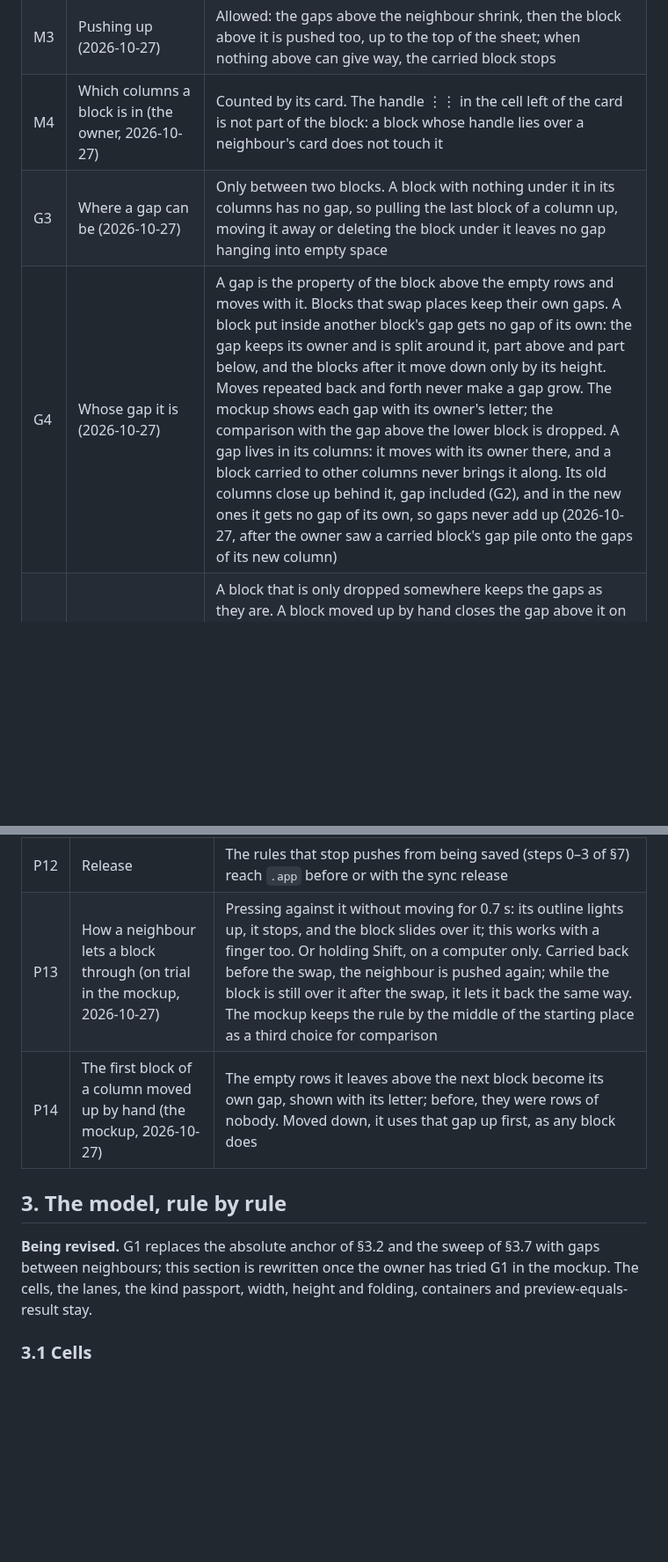
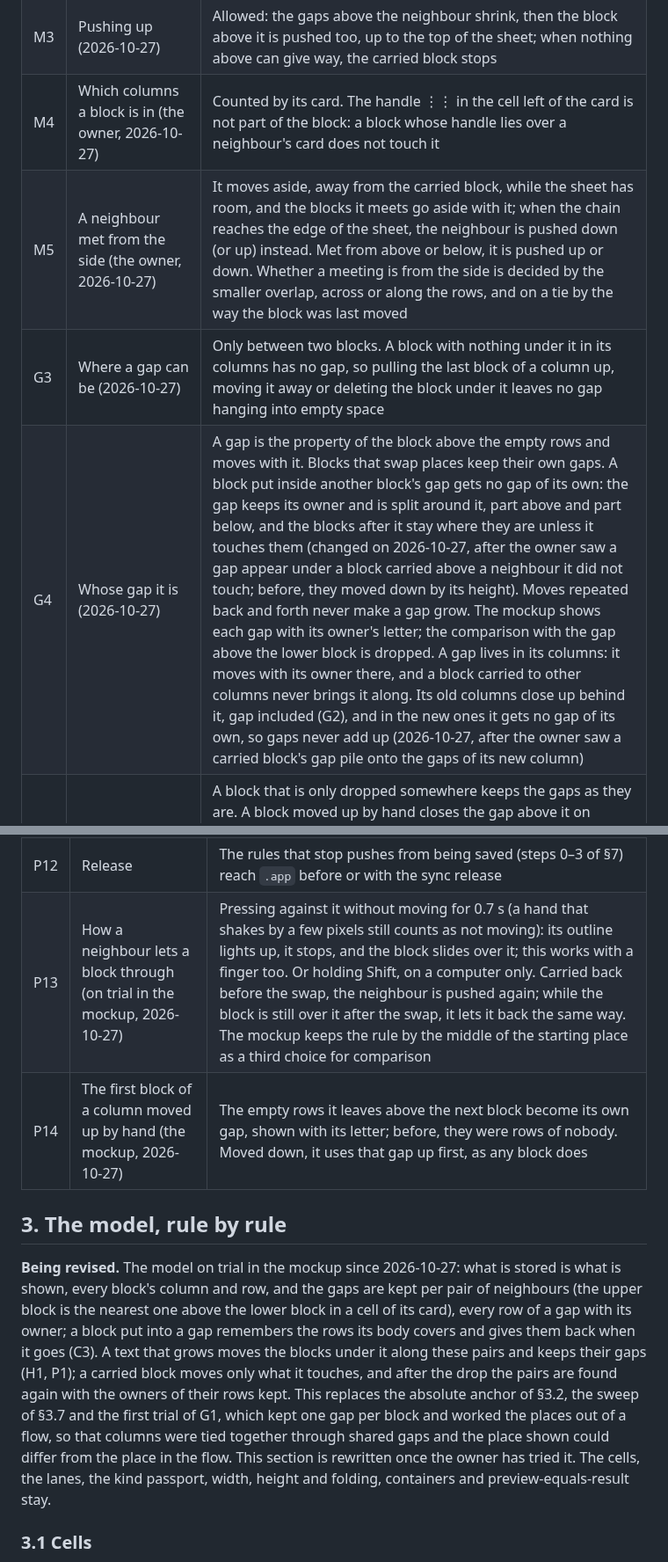
Before and after one commit to Yokogamma/baobook, a Markdown page: docs/LAYOUT-MODEL.md, 2 parts joined by grey strips. Shown at 88% size. Drawn GitHub-style; blank space fills up the shorter version.

Commit message:
Layout plan: store places as shown and gaps per pair of neighbours; sideways push
Co-Authored-By: Claude Opus 5.5 <noreply@anthropic.com>
Claude-Session: https://claude.ai/code/session_01ESdhoVwwkS2ttb1WyLgNHx

```diff
--- a/docs/LAYOUT-MODEL.md
+++ b/docs/LAYOUT-MODEL.md
@@ -35,8 +35,9 @@ Today the layout lives in `public/index.html` (geometry 2328–2361, sweep 2375
 | M2 | Touching a neighbour (2026-10-27, revised the same day) | The neighbour is pushed, down or up, as far as the block is carried. They swap places when the carried block's leading edge passes the neighbour's middle; for that the neighbour first stops and lets the block through (P13), because a pushed neighbour moves ahead of the block and its middle is never reached. They swap where they stand, each with its own gap. This replaces a speed rule the owner first thought of, and then a rule by the middle of the neighbour's starting place, which let a one-line neighbour be pushed a single row only |
 | M3 | Pushing up (2026-10-27) | Allowed: the gaps above the neighbour shrink, then the block above it is pushed too, up to the top of the sheet; when nothing above can give way, the carried block stops |
 | M4 | Which columns a block is in (the owner, 2026-10-27) | Counted by its card. The handle ⋮⋮ in the cell left of the card is not part of the block: a block whose handle lies over a neighbour's card does not touch it |
+| M5 | A neighbour met from the side (the owner, 2026-10-27) | It moves aside, away from the carried block, while the sheet has room, and the blocks it meets go aside with it; when the chain reaches the edge of the sheet, the neighbour is pushed down (or up) instead. Met from above or below, it is pushed up or down. Whether a meeting is from the side is decided by the smaller overlap, across or along the rows, and on a tie by the way the block was last moved |
 | G3 | Where a gap can be (2026-10-27) | Only between two blocks. A block with nothing under it in its columns has no gap, so pulling the last block of a column up, moving it away or deleting the block under it leaves no gap hanging into empty space |
-| G4 | Whose gap it is (2026-10-27) | A gap is the property of the block above the empty rows and moves with it. Blocks that swap places keep their own gaps. A block put inside another block's gap gets no gap of its own: the gap keeps its owner and is split around it, part above and part below, and the blocks after it move down only by its height. Moves repeated back and forth never make a gap grow. The mockup shows each gap with its owner's letter; the comparison with the gap above the lower block is dropped. A gap lives in its columns: it moves with its owner there, and a block carried to other columns never brings it along. Its old columns close up behind it, gap included (G2), and in the new ones it gets no gap of its own, so gaps never add up (2026-10-27, after the owner saw a carried block's gap pile onto the gaps of its new column) |
+| G4 | Whose gap it is (2026-10-27) | A gap is the property of the block above the empty rows and moves with it. Blocks that swap places keep their own gaps. A block put inside another block's gap gets no gap of its own: the gap keeps its owner and is split around it, part above and part below, and the blocks after it stay where they are unless it touches them (changed on 2026-10-27, after the owner saw a gap appear under a block carried above a neighbour it did not touch; before, they moved down by its height). Moves repeated back and forth never make a gap grow. The mockup shows each gap with its owner's letter; the comparison with the gap above the lower block is dropped. A gap lives in its columns: it moves with its owner there, and a block carried to other columns never brings it along. Its old columns close up behind it, gap included (G2), and in the new ones it gets no gap of its own, so gaps never add up (2026-10-27, after the owner saw a carried block's gap pile onto the gaps of its new column) |
 | G5 | Closing a gap by hand (2026-10-27) | A block that is only dropped somewhere keeps the gaps as they are. A block moved up by hand closes the gap above it on purpose: with nothing under it, the rows it closed go out of the gap they belonged to, whoever owns it; with a block under it, that block stays and the empty rows move under the moved block, with their owner. A gap that blocks of another column also stand under is not closed: they stay, and the moved block sits in it |
 
 **Proposed, waiting for the owner.** The recommendations below are not decided yet. P1 and P2 are answered by G1; P4–P7 belong to stage 2 (W1). Where §3–§7 rest on one of them, they name it, and they change if the owner decides otherwise.
@@ -52,12 +53,12 @@ Today the layout lives in `public/index.html` (geometry 2328–2361, sweep 2375
 | P10 | An area narrowed below its content | Its blocks are pushed left in a chain; the handle stops when they have no room |
 | P11 | A sized block that does not fit at the right edge | It is shifted left until it fits; the ghost shows where |
 | P12 | Release | The rules that stop pushes from being saved (steps 0–3 of §7) reach `.app` before or with the sync release |
-| P13 | How a neighbour lets a block through (on trial in the mockup, 2026-10-27) | Pressing against it without moving for 0.7 s: its outline lights up, it stops, and the block slides over it; this works with a finger too. Or holding Shift, on a computer only. Carried back before the swap, the neighbour is pushed again; while the block is still over it after the swap, it lets it back the same way. The mockup keeps the rule by the middle of the starting place as a third choice for comparison |
+| P13 | How a neighbour lets a block through (on trial in the mockup, 2026-10-27) | Pressing against it without moving for 0.7 s (a hand that shakes by a few pixels still counts as not moving): its outline lights up, it stops, and the block slides over it; this works with a finger too. Or holding Shift, on a computer only. Carried back before the swap, the neighbour is pushed again; while the block is still over it after the swap, it lets it back the same way. The mockup keeps the rule by the middle of the starting place as a third choice for comparison |
 | P14 | The first block of a column moved up by hand (the mockup, 2026-10-27) | The empty rows it leaves above the next block become its own gap, shown with its letter; before, they were rows of nobody. Moved down, it uses that gap up first, as any block does |
 
 ## 3. The model, rule by rule
 
-**Being revised.** G1 replaces the absolute anchor of §3.2 and the sweep of §3.7 with gaps between neighbours; this section is rewritten once the owner has tried G1 in the mockup. The cells, the lanes, the kind passport, width, height and folding, containers and preview-equals-result stay.
+**Being revised.** The model on trial in the mockup since 2026-10-27: what is stored is what is shown, every block's column and row, and the gaps are kept per pair of neighbours (the upper block is the nearest one above the lower block in a cell of its card), every row of a gap with its owner; a block put into a gap remembers the rows its body covers and gives them back when it goes (C3). A text that grows moves the blocks under it along these pairs and keeps their gaps (H1, P1); a carried block moves only what it touches, and after the drop the pairs are found again with the owners of their rows kept. This replaces the absolute anchor of §3.2, the sweep of §3.7 and the first trial of G1, which kept one gap per block and worked the places out of a flow, so that columns were tied together through shared gaps and the place shown could differ from the place in the flow. This section is rewritten once the owner has tried it. The cells, the lanes, the kind passport, width, height and folding, containers and preview-equals-result stay.
 
 ### 3.1 Cells
 
```
Also changed, not shown: other parts of docs/LAYOUT-MODEL.md (+1 -1 lines).
